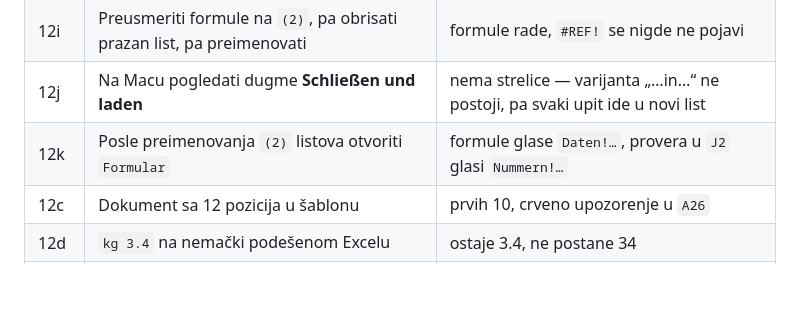
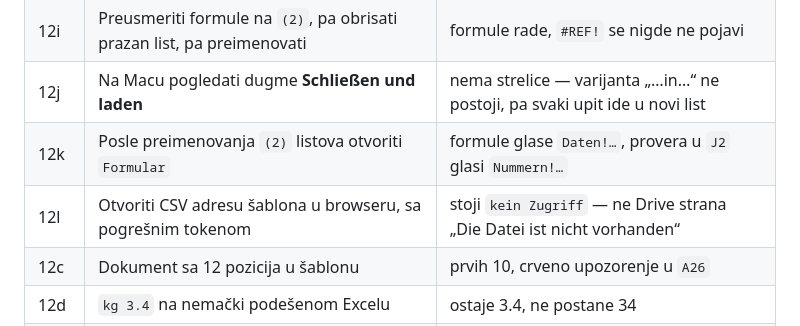
Before and after one commit to dusanmiladinovicVNM/YEPP, a Markdown page: README.md, the part around the change. Drawn GitHub-style; blank space fills up the shorter version.

```diff
--- a/README.md
+++ b/README.md
@@ -993,6 +993,7 @@ Ovo se ne može automatizovati — radi se rukom, na pravom uređaju.
 | 12i | Preusmeriti formule na `(2)`, pa obrisati prazan list, pa preimenovati | formule rade, `#REF!` se nigde ne pojavi |
 | 12j | Na Macu pogledati dugme **Schließen und laden** | nema strelice — varijanta „…in…“ ne postoji, pa svaki upit ide u novi list |
 | 12k | Posle preimenovanja `(2)` listova otvoriti `Formular` | formule glase `Daten!…`, provera u `J2` glasi `Nummern!…` |
+| 12l | Otvoriti CSV adresu šablona u browseru, sa pogrešnim tokenom | stoji `kein Zugriff` — ne Drive strana „Die Datei ist nicht vorhanden“ |
 | 12c | Dokument sa 12 pozicija u šablonu | prvih 10, crveno upozorenje u `A26` |
 | 12d | `kg 3.4` na nemački podešenom Excelu | ostaje 3.4, ne postane 34 |
 | 12e | Polje *Uhrzeit* u aplikaciji i u Excelu | `08:30`, ne datum iz 1899. |
```
Also changed, not shown: EXCEL.md (+10 -0 lines).
